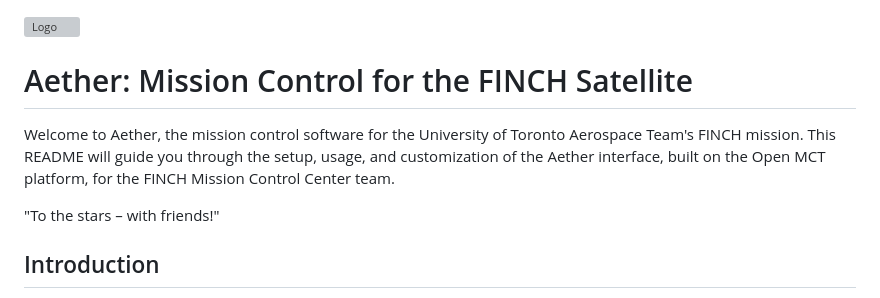
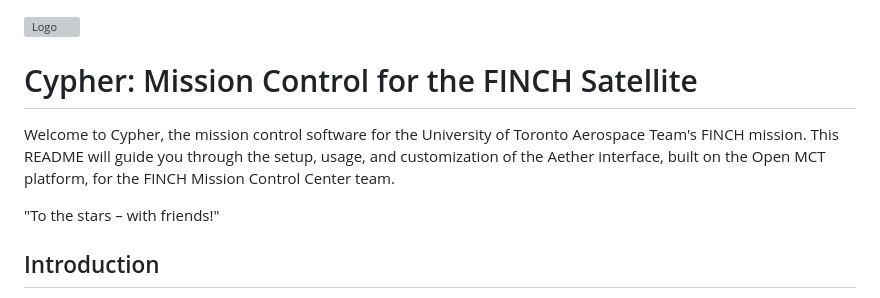
Before and after one commit to utat-ss/Cypher, a Markdown page: README.md, the part around the change. Rendered like a GitHub page; grey boxes are pictures that could not be loaded.

```diff
--- a/README.md
+++ b/README.md
@@ -4,9 +4,9 @@
 
 
 
-# Aether: Mission Control for the FINCH Satellite
+# Cypher: Mission Control for the FINCH Satellite
 
-Welcome to Aether, the mission control software for the University of Toronto Aerospace Team's FINCH mission. This README will guide you through the setup, usage, and customization of the Aether interface, built on the Open MCT platform, for the FINCH Mission Control Center team.
+Welcome to Cypher, the mission control software for the University of Toronto Aerospace Team's FINCH mission. This README will guide you through the setup, usage, and customization of the Aether interface, built on the Open MCT platform, for the FINCH Mission Control Center team.
 
 "To the stars – with friends!"
 
```
